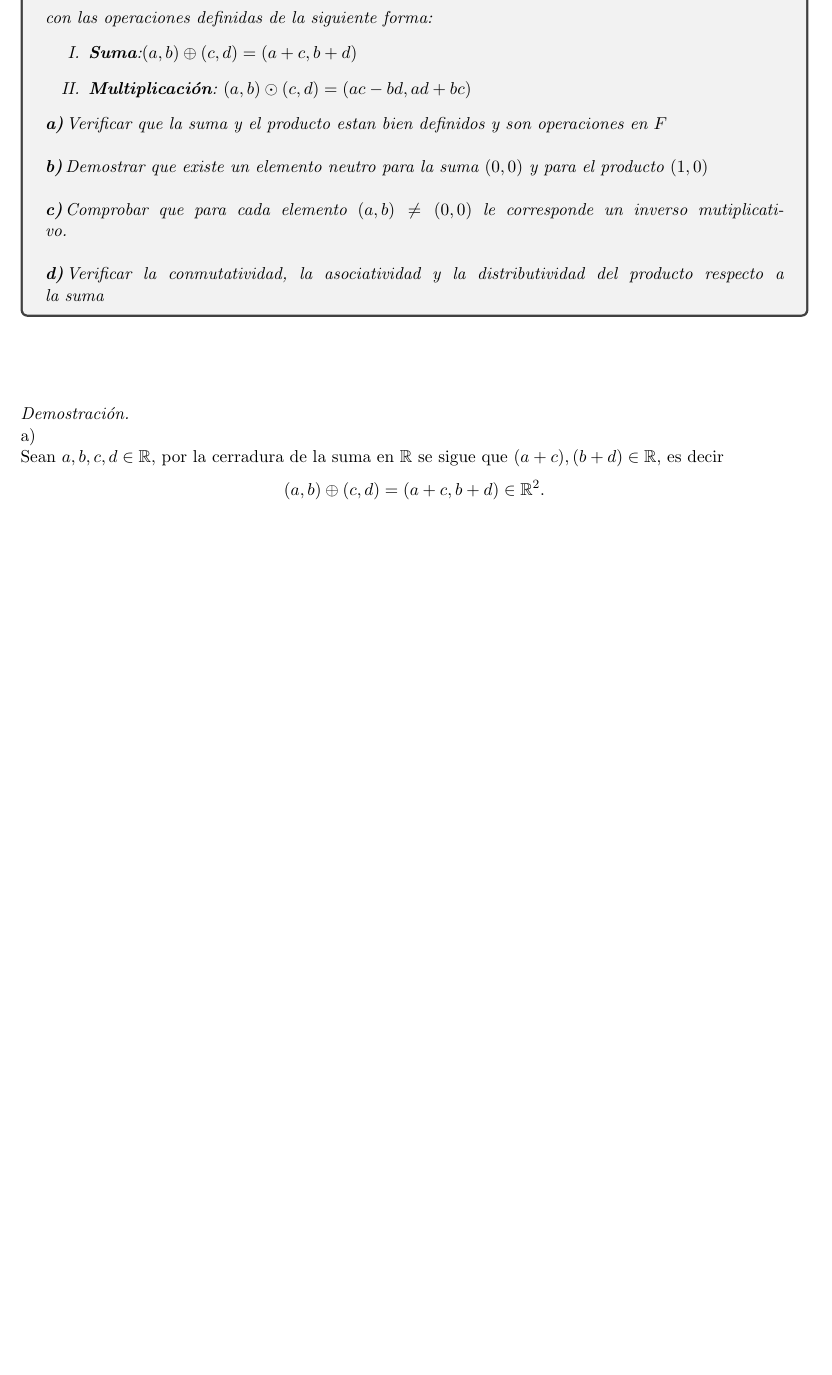
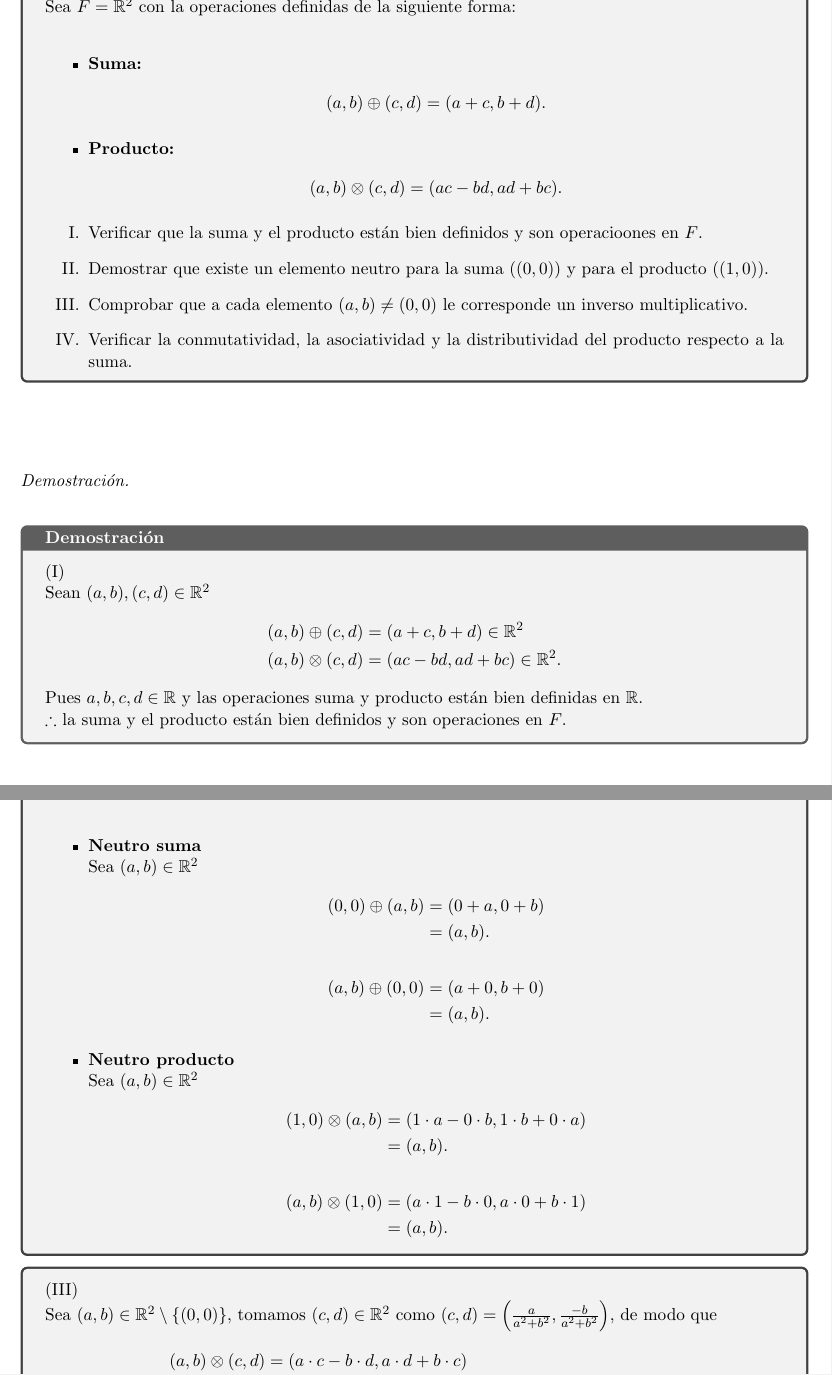
Before and after one commit to Aleph-2005/Tareas-problemas-Fac.-Ciencias-UNAM-, a LaTeX document (lineal.tex): part of page 6 of 8 before the commit and two parts of pages 7 and 8 of 11 after it, the two joined at a grey line, cut so that both start at the same text, the shorter picture padded with empty space. Compiled offline with pdfLaTeX.

Commit message:
Update lineal.tex

```diff
--- a/lineal.tex
+++ b/lineal.tex
@@ -259,32 +266,69 @@ Sea $F=\Z$ con la operaciones definidas de la siguiente forma:\\
 \end{proof}\,\\
 \begin{tcolorbox}[
 	title = \textcolor{black}{\textcolor{white}{Problema 5}},]
-\textit{Sea:\,\\
-\begin{equation*}
-    F=\mathbb{R}^2
-\end{equation*}\,\\
-con las operaciones definidas de la siguiente forma:
+Sea $F=\R^2$ con la operaciones definidas de la siguiente forma:\\
+	\begin{itemize}
+		\item \textbf{Suma:}
+		\begin{align*}
+			(a,b)\oplus(c,d)=(a+c,b+d).
+		\end{align*}
+		\item \textbf{Producto:}
+		\begin{align*}
+			(a,b)\otimes(c,d)=(ac-bd,ad+bc).
+		\end{align*}
+	\end{itemize}
+
 	\begin{enumerate}
-    \item \textbf{Suma}:$(a,b) \oplus (c,d)=(a+c,b+d) $
-    \item \textbf{Multiplicaci\'on}: $(a,b) \odot (c,d)=(ac-bd,ad+bc)$
+		\item Verificar que la suma y el producto están bien definidos y son operacioones en $F$.
+		\item Demostrar que existe un elemento neutro para la suma $((0, 0))$ y para el producto
+		$((1, 0))$.
+		\item Comprobar que a cada elemento $(a, b)\neq(0, 0)$ le corresponde un inverso multiplicativo.
+		\item Verificar la conmutatividad, la asociatividad y la distributividad del producto
+		respecto a la suma.
 	\end{enumerate}
-\textbf{a)}\,Verificar que la suma y el producto estan bien definidos y son operaciones en $F$\,\\
-\,\\
-\textbf{b)}\,Demostrar que existe un elemento neutro para la suma $(0,0)$ y para el producto $(1,0)$\,\\
-\,\\
-\textbf{c)}\,Comprobar que para cada elemento $(a,b)\neq (0,0)$ le corresponde un inverso mutiplicativo.\,\\
-\,\\
-\textbf{d)}\,Verificar la conmutatividad, la asociatividad y la distributividad del producto respecto a la suma
-}
 \end{tcolorbox}\,\\\,\\
 \begin{proof}\,\\
-	a)\\
-	Sean $a,b,c,d\in\R$, por la cerradura de la suma en $\R$ se  sigue que $(a+c),(b+d)\in\R$, es decir
+\begin{tcolorbox}[title=Demostración, colframe=G, coltitle=B, fonttitle=\bfseries]
+	(I)\\
+	Sean $(a,b),(c,d)\in\R^2$
 	\begin{align*}
-		(a,b)\oplus(c,d)=(a+c,b+d)\in\R^2.
+		(a,b)\oplus(c,d)&=(a+c,b+d)\in\R^2\\
+		(a,b)\otimes(c,d)&=(ac-bd,ad+bc)\in\R^2.
 	\end{align*}
-	Y por la cerradura del producto en $\R$, entonces $ac,bd,ad,bc\in\R$, asi por la cerradura de la suma $ac-bd,ad+bc\in\R$
-	por tanto
+	Pues $a,b,c,d\in\R$ y las operaciones suma y producto están bien definidas en $\R$.\\
+	$\therefore$ la suma y el producto están bien definidos y son operaciones en $F$.
+\end{tcolorbox}
+\begin{tcolorbox}
+	(II)\\
+	\begin{itemize}
+		\item \textbf{Neutro suma}\\
+		Sea $(a,b)\in\R^2$
 		\begin{align*}
-		(a,b)\in()
+			(0,0)\oplus(a,b)&=(0+a,0+b)\\
+			&=(a,b).
 		\end{align*}
+		\begin{align*}
+			(a,b)\oplus(0,0)&=(a+0,b+0)\\
+			&=(a,b).
+		\end{align*}
+		\item \textbf{Neutro producto}\\
+		Sea $(a,b)\in\R^2$
+		\begin{align*}
+			(1,0)\otimes(a,b)&=(1\cdot a-0\cdot b,1\cdot b+0\cdot a)\\
+			&=(a,b).
+		\end{align*}
+		\begin{align*}
+			(a,b)\otimes(1,0)&=(a\cdot 1-b\cdot 0,a\cdot 0+b\cdot 1)\\
+			&=(a,b).
+		\end{align*}
+	\end{itemize}
+\end{tcolorbox}
+\begin{tcolorbox}
+	(III)\\
+	Sea $(a,b)\in\R^2\setminus\{(0,0)\}$, tomamos $(c,d)\in\R^2$ como $(c,d)=\left(\frac{a}{a^2+b^2},\frac{-b}{a^2+b^2}\right)$, de modo que
+	\begin{align*}
+		(a,b)\otimes(c,d)&=(a\cdot c-b\cdot d,a\cdot d+b\cdot c)\\
+		&=(a\cdot\frac{a}{a^2+b^2}-b\cdot\frac{-b}{a^2+b^2},a\cdot\frac{-b}{a^2+b^2}+b\cdot\frac{a}{a^2+b^2})\\
+		&=(\frac{a^2+b^2}{a^2+b^2},\frac{-ab+ab}{a^2+b^2})\\
+		&=(1,0).
+	\end{align*}
@@ -290,0 +350 @@ con las operaciones definidas de la siguiente forma:
+			((a,b)\odot(c,d))\odot(e,f)&=(ac-bd,ad+bc)\odot(e,f)\\
@@ -290,0 +364 @@ con las operaciones definidas de la siguiente forma:
+			&=(ac-bd,ad+bc)+\otimes(ae-bf,af+be)\\
```
Also changed, not shown: lineal.tex (95 more changed lines). Lines whose indentation alone changed are shown as unchanged.
